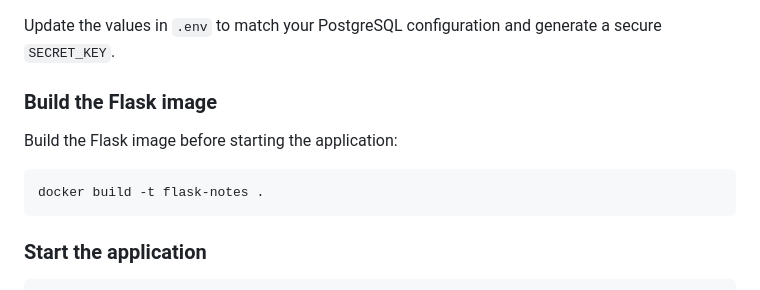
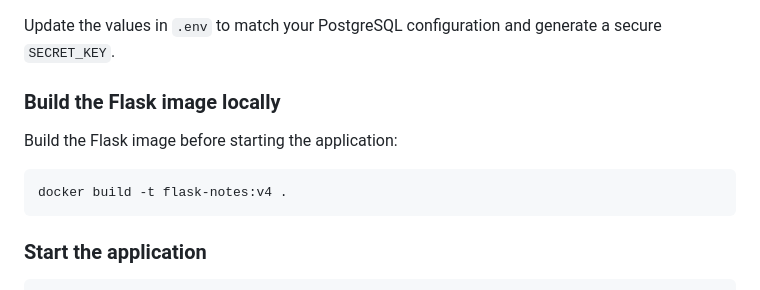
Before and after one commit to abhishekdmanoj/flask-notes, a Markdown page: README.md, the part around the change. GitHub-like rendering.

Commit message:
Document local development setup

````diff
--- a/README.md
+++ b/README.md
@@ -90,12 +90,12 @@ cp .env.example .env
 
 Update the values in `.env` to match your PostgreSQL configuration and generate a secure `SECRET_KEY`.
 
-### Build the Flask image
+### Build the Flask image locally
 
 Build the Flask image before starting the application:
 
 ```bash
-docker build -t flask-notes .
+docker build -t flask-notes:v4 .
 ```
 
 ### Start the application
````
